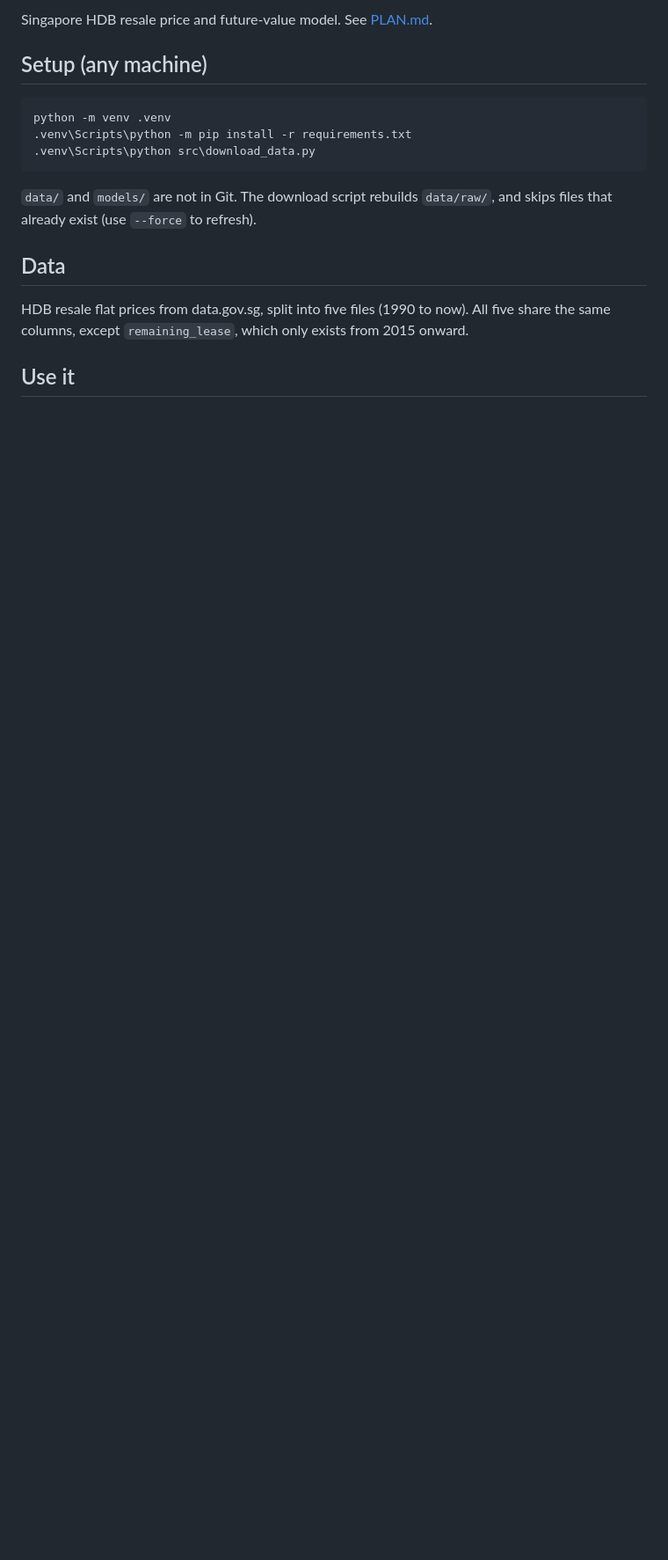
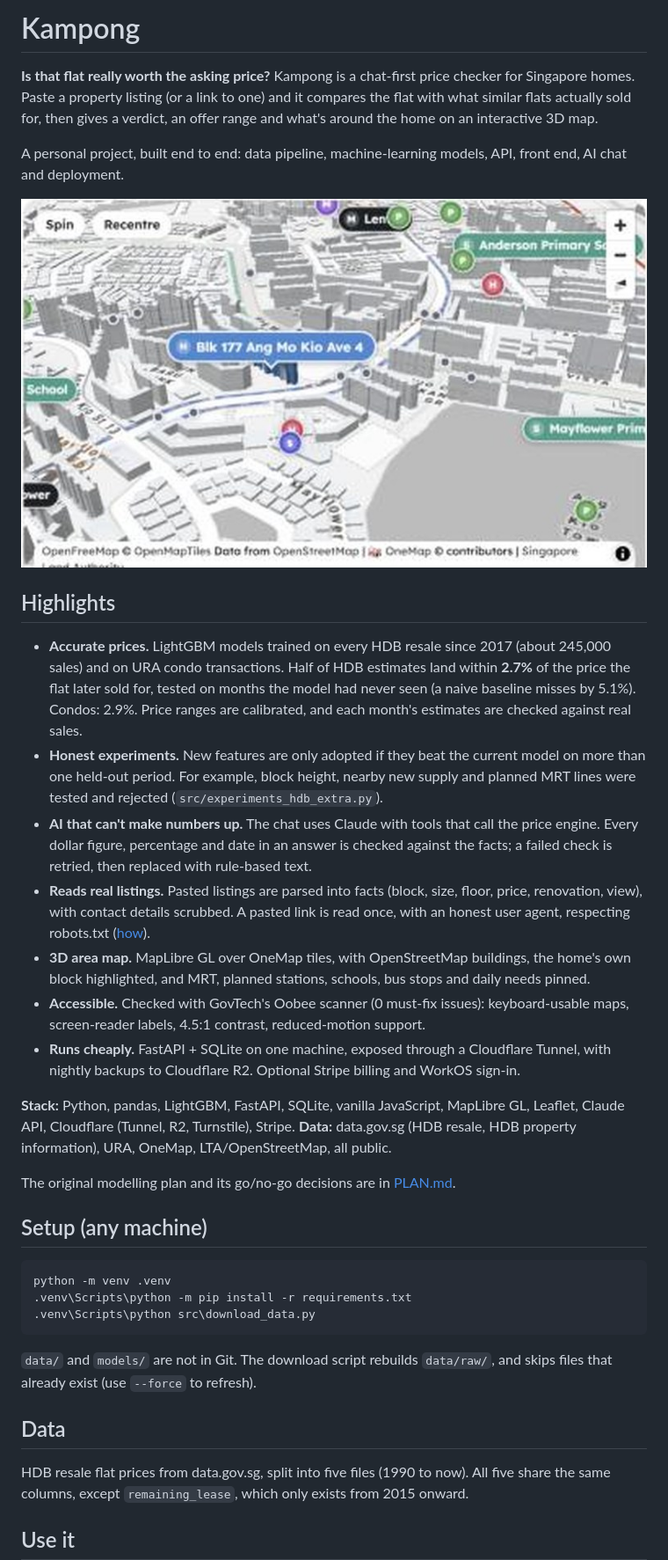
Before and after one commit to bosentdm-art/kampong, a Markdown page: README.md, the part around one of its changes. Shown at 88% size. GitHub-like rendering; pictures changed too: docs/map3d.jpg (added); blank space fills up the shorter version.

````diff
--- a/README.md
+++ b/README.md
@@ -2,5 +2,41 @@
 
-Singapore HDB resale price and future-value model. See [PLAN.md](PLAN.md).
+# Kampong
+
+**Is that flat really worth the asking price?** Kampong is a chat-first price checker for Singapore homes.
+Paste a property listing (or a link to one) and it compares the flat with what similar flats actually sold for,
+then gives a verdict, an offer range and what's around the home on an interactive 3D map.
+
+A personal project, built end to end: data pipeline, machine-learning models, API, front end, AI chat and deployment.
+
+![3D map of the area around an HDB block, with MRT, schools, bus stops and shops pinned](docs/map3d.jpg)
+
+## Highlights
+
+- **Accurate prices.** LightGBM models trained on every HDB resale since 2017 (about 245,000 sales) and on
+  URA condo transactions. Half of HDB estimates land within **2.7%** of the price the flat later sold for, tested
+  on months the model had never seen (a naive baseline misses by 5.1%). Condos: 2.9%. Price ranges are calibrated,
+  and each month's estimates are checked against real sales.
+- **Honest experiments.** New features are only adopted if they beat the current model on more than one held-out
+  period. For example, block height, nearby new supply and planned MRT lines were tested and rejected
+  (`src/experiments_hdb_extra.py`).
+- **AI that can't make numbers up.** The chat uses Claude with tools that call the price engine. Every dollar figure,
+  percentage and date in an answer is checked against the facts; a failed check is retried, then replaced with
+  rule-based text.
+- **Reads real listings.** Pasted listings are parsed into facts (block, size, floor, price, renovation, view),
+  with contact details scrubbed. A pasted link is read once, with an honest user agent, respecting robots.txt
+  ([how](web/bosan.html)).
+- **3D area map.** MapLibre GL over OneMap tiles, with OpenStreetMap buildings, the home's own block highlighted,
+  and MRT, planned stations, schools, bus stops and daily needs pinned.
+- **Accessible.** Checked with GovTech's Oobee scanner (0 must-fix issues): keyboard-usable maps, screen-reader
+  labels, 4.5:1 contrast, reduced-motion support.
+- **Runs cheaply.** FastAPI + SQLite on one machine, exposed through a Cloudflare Tunnel, with nightly backups to
+  Cloudflare R2. Optional Stripe billing and WorkOS sign-in.
+
+**Stack:** Python, pandas, LightGBM, FastAPI, SQLite, vanilla JavaScript, MapLibre GL, Leaflet, Claude API,
+Cloudflare (Tunnel, R2, Turnstile), Stripe. **Data:** data.gov.sg (HDB resale, HDB property information), URA, OneMap,
+LTA/OpenStreetMap, all public.
+
+The original modelling plan and its go/no-go decisions are in [PLAN.md](PLAN.md).
 
 ## Setup (any machine)
 ```
````
Also changed, not shown: other parts of README.md (+1 -1 lines), 6 other files.
